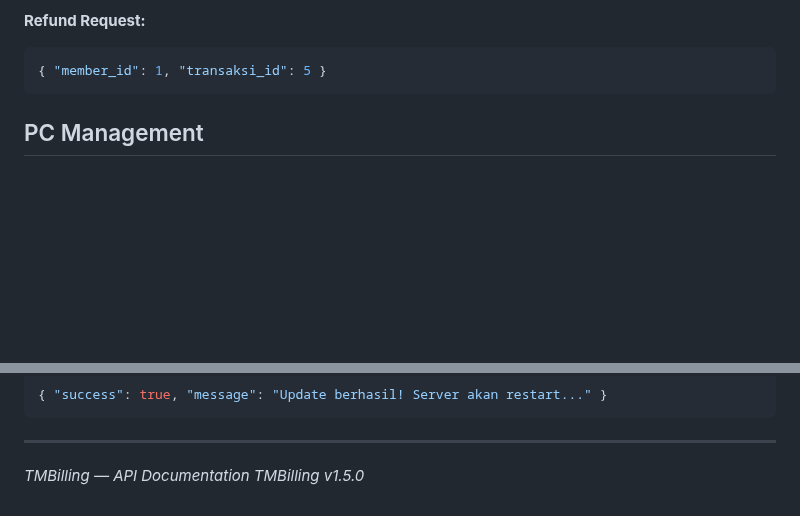
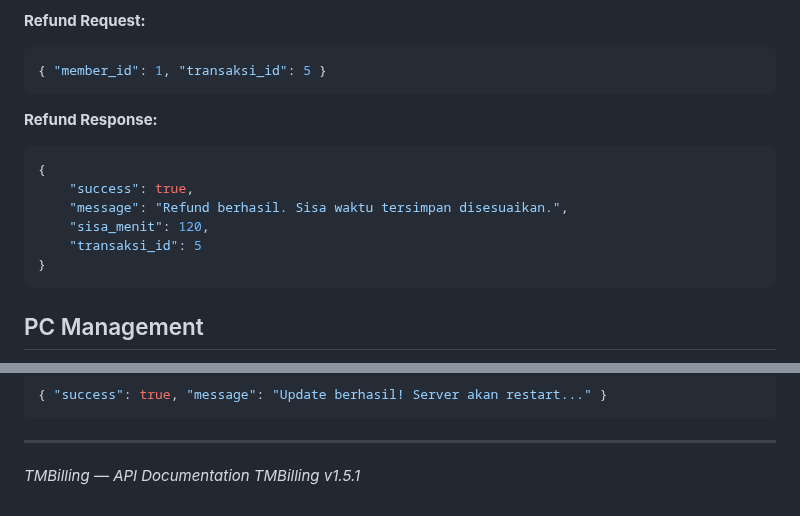
Before and after one commit to milanalfandiismail/TMBilling, a Markdown page: docs/TECHNICAL_DOCS.md, 2 parts joined by grey strips. Drawn GitHub-style; blank space fills up the shorter version.

````diff
--- a/docs/TECHNICAL_DOCS.md
+++ b/docs/TECHNICAL_DOCS.md
@@ -168,6 +168,16 @@ Prefix: `/api/v1/kasir/member` — Auth: `@login_required`
 **Refund Request:**
 ```json
 { "member_id": 1, "transaksi_id": 5 }
+```
+
+**Refund Response:**
+```json
+{
+    "success": true,
+    "message": "Refund berhasil. Sisa waktu tersimpan disesuaikan.",
+    "sisa_menit": 120,
+    "transaksi_id": 5
+}
 ```
 
 ## PC Management
@@ -646,4 +656,4 @@ Prefix: `/api/v1/kasir/settings/migration` — Auth: `admin_required`
 
 ---
 *TMBilling — API Documentation*
-*TMBilling v1.5.0*
+*TMBilling v1.5.1*
````
Also changed, not shown: docs/CODEBASE_DOCUMENTATION.md (+33 -14 lines).
